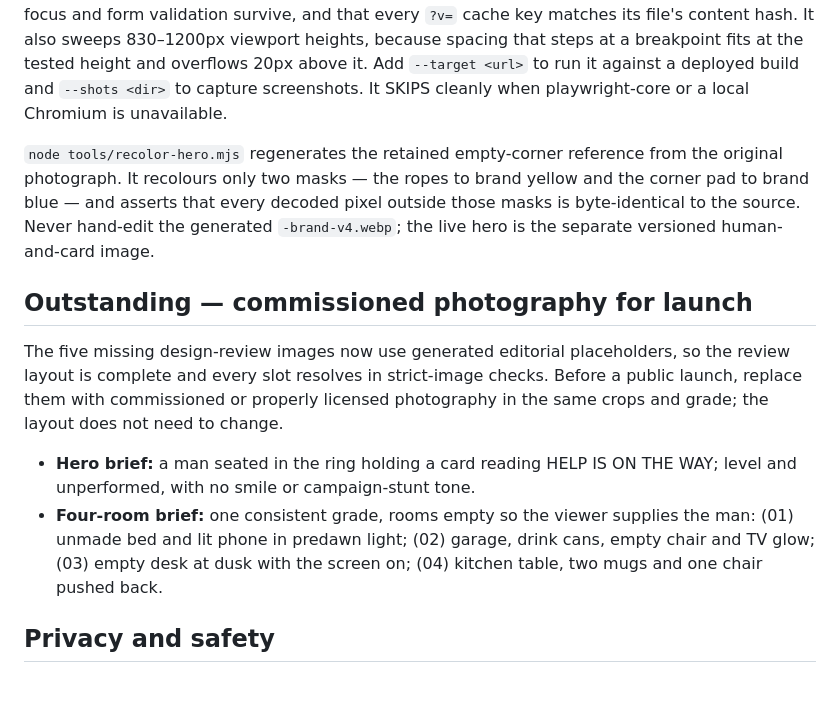
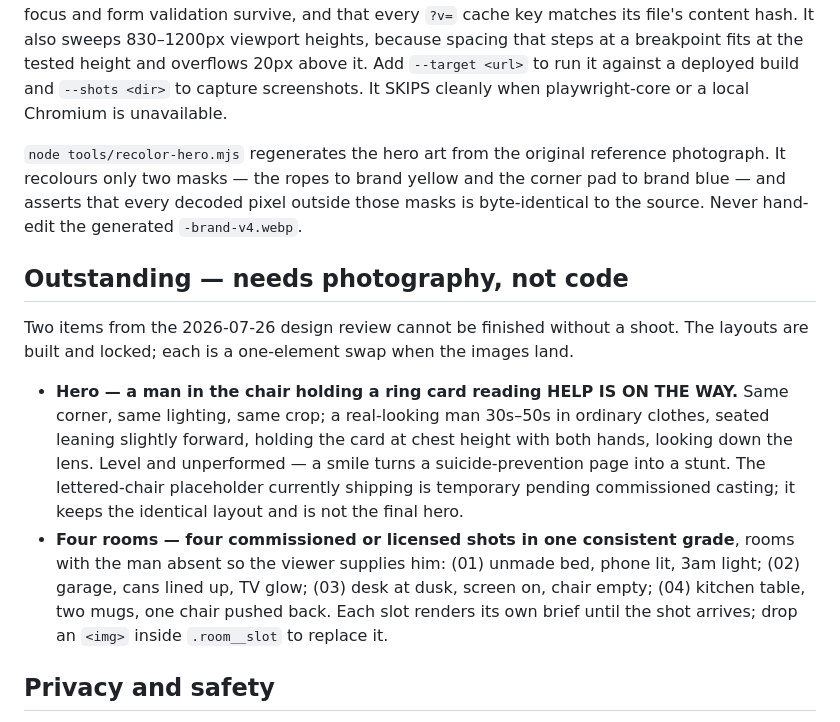
Before and after one commit to WinWinMarketing/blue-corner-coming-soon-review, a Markdown page: README.md, the part around the change. Rendered like a GitHub page; blank space fills up the shorter version.

Commit message:
Restore exact feedback asset scope (5/10)
Updated descriptions for hero art and photography needs.

```diff
--- a/README.md
+++ b/README.md
@@ -24,14 +24,14 @@ The light sign-off row (wordmark, links, copyright) runs once, at the end.
 
 `node tools/acceptance.mjs` drives the rendered pages in headless Chromium at 2048x870, 2048x1020, 2048x989, 390x844 and 320x700. `check-site.mjs` is static analysis and can only prove the source says the right thing; the acceptance run proves the runtime facts it cannot reach — that the hero actually animates on first paint, that scrolling stops when the wheel stops, that the scrollbar thumb reveals and hides without shifting layout, that a crisis band closes all five screens with fifteen 44px tap targets, that the statistics kicker holds one line, that every highlight carries optical bleed on both sides, that nothing overflows horizontally at 320px, that keyboard focus and form validation survive, and that every `?v=` cache key matches its file's content hash. It also sweeps 830–1200px viewport heights, because spacing that steps at a breakpoint fits at the tested height and overflows 20px above it. Add `--target <url>` to run it against a deployed build and `--shots <dir>` to capture screenshots. It SKIPS cleanly when playwright-core or a local Chromium is unavailable.
 
-`node tools/recolor-hero.mjs` regenerates the retained empty-corner reference from the original photograph. It recolours only two masks — the ropes to brand yellow and the corner pad to brand blue — and asserts that every decoded pixel outside those masks is byte-identical to the source. Never hand-edit the generated `-brand-v4.webp`; the live hero is the separate versioned human-and-card image.
+`node tools/recolor-hero.mjs` regenerates the hero art from the original reference photograph. It recolours only two masks — the ropes to brand yellow and the corner pad to brand blue — and asserts that every decoded pixel outside those masks is byte-identical to the source. Never hand-edit the generated `-brand-v4.webp`.
 
-## Outstanding — commissioned photography for launch
+## Outstanding — needs photography, not code
 
-The five missing design-review images now use generated editorial placeholders, so the review layout is complete and every slot resolves in strict-image checks. Before a public launch, replace them with commissioned or properly licensed photography in the same crops and grade; the layout does not need to change.
+Two items from the 2026-07-26 design review cannot be finished without a shoot. The layouts are built and locked; each is a one-element swap when the images land.
 
-- **Hero brief:** a man seated in the ring holding a card reading HELP IS ON THE WAY; level and unperformed, with no smile or campaign-stunt tone.
-- **Four-room brief:** one consistent grade, rooms empty so the viewer supplies the man: (01) unmade bed and lit phone in predawn light; (02) garage, drink cans, empty chair and TV glow; (03) empty desk at dusk with the screen on; (04) kitchen table, two mugs and one chair pushed back.
+- **Hero — a man in the chair holding a ring card reading HELP IS ON THE WAY.** Same corner, same lighting, same crop; a real-looking man 30s–50s in ordinary clothes, seated leaning slightly forward, holding the card at chest height with both hands, looking down the lens. Level and unperformed — a smile turns a suicide-prevention page into a stunt. The lettered-chair placeholder currently shipping is temporary pending commissioned casting; it keeps the identical layout and is not the final hero.
+- **Four rooms — four commissioned or licensed shots in one consistent grade**, rooms with the man absent so the viewer supplies him: (01) unmade bed, phone lit, 3am light; (02) garage, cans lined up, TV glow; (03) desk at dusk, screen on, chair empty; (04) kitchen table, two mugs, one chair pushed back. Each slot renders its own brief until the shot arrives; drop an `<img>` inside `.room__slot` to replace it.
 
 ## Privacy and safety
 
```
